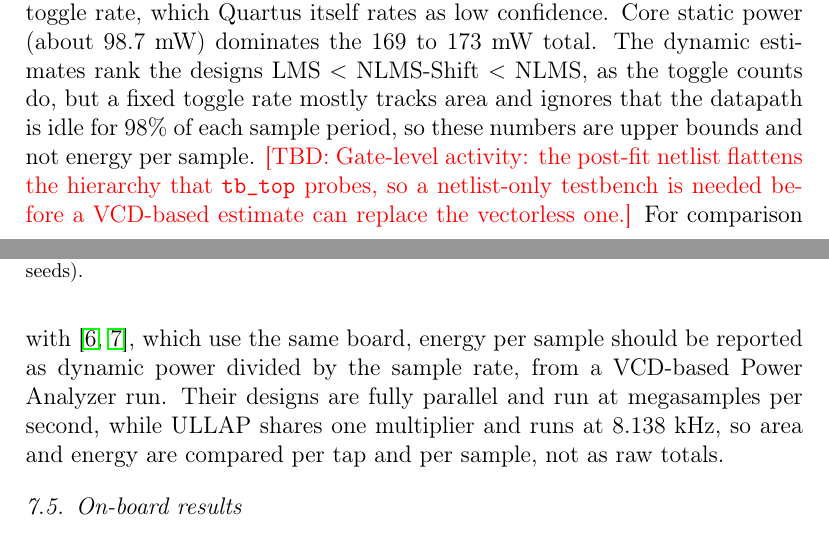
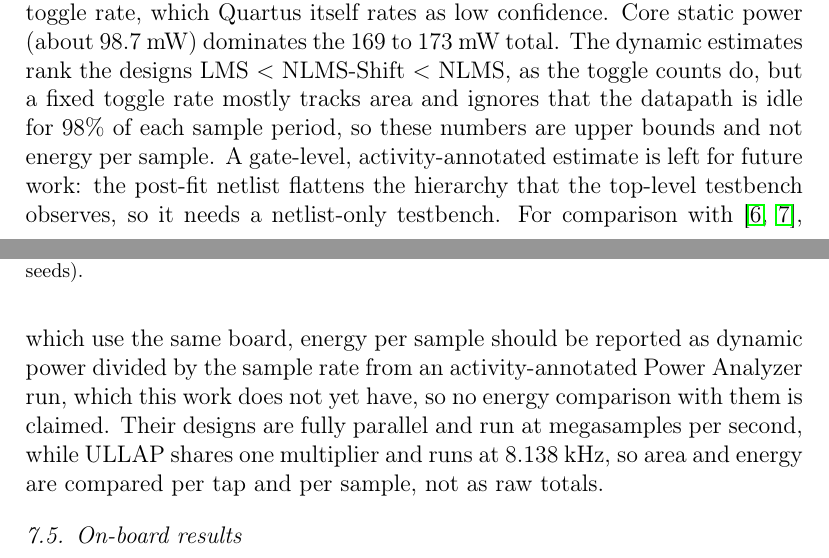
Before and after one commit to ADarcside/ULLAP, a LaTeX paper (paper/ullap_manuscript.tex): two parts of pages 11 and 12 of 15, joined at a grey line, cut so that both start at the same text. Compiled offline with pdfLaTeX.

Commit message:
State gate-level power as future work instead of a TBD
Co-Authored-By: Claude Opus 5.5 (1M context) <noreply@anthropic.com>
Claude-Session: https://claude.ai/code/session_01Aec28K8b6XcaduZyeAyoJt

```diff
--- a/paper/ullap_manuscript.tex
+++ b/paper/ullap_manuscript.tex
@@ -318,10 +318,11 @@ itself rates as low confidence. Core static power (about 98.7~mW) dominates the
 The dynamic estimates rank the designs LMS $<$ NLMS-Shift $<$ NLMS, as the toggle counts do, but a
 fixed toggle rate mostly tracks area and ignores that the datapath is idle for 98\% of each sample
 period, so these numbers are upper bounds and not energy per sample.
-\TBD{Gate-level activity: the post-fit netlist flattens the hierarchy that \texttt{tb\_top} probes, so a
-netlist-only testbench is needed before a VCD-based estimate can replace the vectorless one.}
+A gate-level, activity-annotated estimate is left for future work: the post-fit netlist flattens the
+hierarchy that the top-level testbench observes, so it needs a netlist-only testbench.
 For comparison with~\cite{huang2024,huang2026}, which use the same board, energy per sample should be
-reported as dynamic power divided by the sample rate, from a VCD-based Power Analyzer run. Their designs
+reported as dynamic power divided by the sample rate from an activity-annotated Power Analyzer run,
+which this work does not yet have, so no energy comparison with them is claimed. Their designs
 are fully parallel and run at megasamples per second, while ULLAP shares one multiplier and runs at
 8.138~kHz, so area and energy are compared per tap and per sample, not as raw totals.
 
```
Also changed, not shown: paper/ullap_manuscript.pdf.
